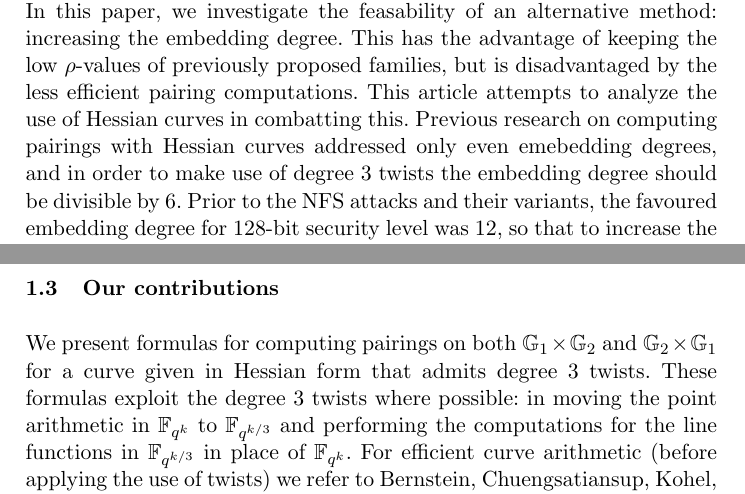
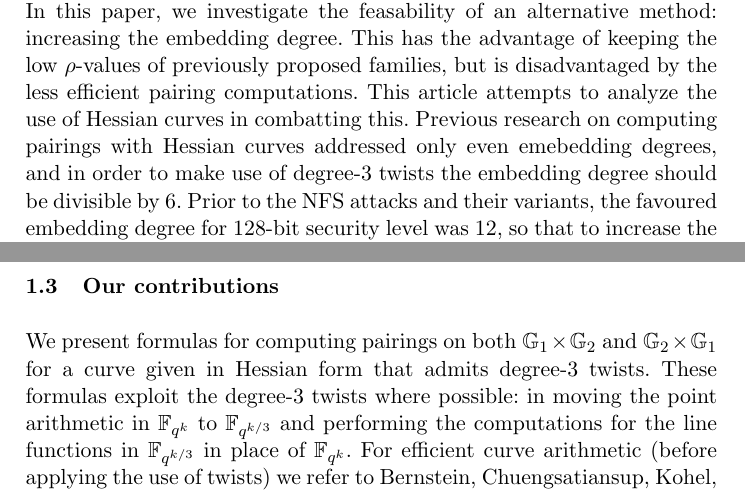
Before and after one commit to BeJade/hespairing, a LaTeX paper (paper/main.tex, which reads paper/intro.tex): two parts of pages 4 and 5 of 24, joined at a grey line, cut so that both start at the same text. Compiled offline with pdfLaTeX.

Commit message:
degree 3 twists -> degree-3 twists

```diff
--- a/paper/intro.tex
+++ b/paper/intro.tex
@@ -98,7 +98,7 @@ In \cite{2018/FK}, Fotiadis and Konstantinou propose countering these attacks by
 In this paper, we investigate the feasability of an alternative method: increasing the embedding degree.
 This has the advantage of keeping the low $\rho$-values of previously proposed families, but is disadvantaged by the less efficient pairing computations.
 This article attempts to analyze the use of Hessian curves in combatting this.
-Previous research on computing pairings with  Hessian curves addressed only even emebedding degrees, and in order to make use of degree 3 twists the embedding degree should be divisible by 6.
+Previous research on computing pairings with  Hessian curves addressed only even emebedding degrees, and in order to make use of degree-3 twists the embedding degree should be divisible by 6.
 Prior to the NFS attacks and their variants, the favoured embedding degree for 128-bit security level was 12,
 so that to increase the embedding degree while making use of cubic twists the next
 candidate is 15. However, as 15 is odd the formulas of \cite{2010/Gu} do not apply;
@@ -127,8 +127,8 @@ Observe further that for 192-bit security level, the families of \cite{2018/FK}
 
 \subsection{Our contributions}
 
-We present formulas for computing pairings on both $\G{1} \times \G{2}$ and $\G{2} \times \G{1}$ for a curve given in Hessian form that admits degree 3 twists.
-These formulas exploit the degree 3 twists where possible: in moving the point arithmetic in $\F{q^k}$ to $\F{q^{k/3}}$ and performing the computations for the line functions in $\F{q^{k/3}}$ in place of $\F{q^k}$.
+We present formulas for computing pairings on both $\G{1} \times \G{2}$ and $\G{2} \times \G{1}$ for a curve given in Hessian form that admits degree-3 twists.
+These formulas exploit the degree-3 twists where possible: in moving the point arithmetic in $\F{q^k}$ to $\F{q^{k/3}}$ and performing the computations for the line functions in $\F{q^{k/3}}$ in place of $\F{q^k}$.
 For efficient curve arithmetic (before applying the use of twists) we refer to
 Bernstein, Chuengsatiansup, Kohel, and Lange~\cite{2015/hessian}.
 
```
Also changed, not shown: paper/intro.tex (2 more changed lines).
